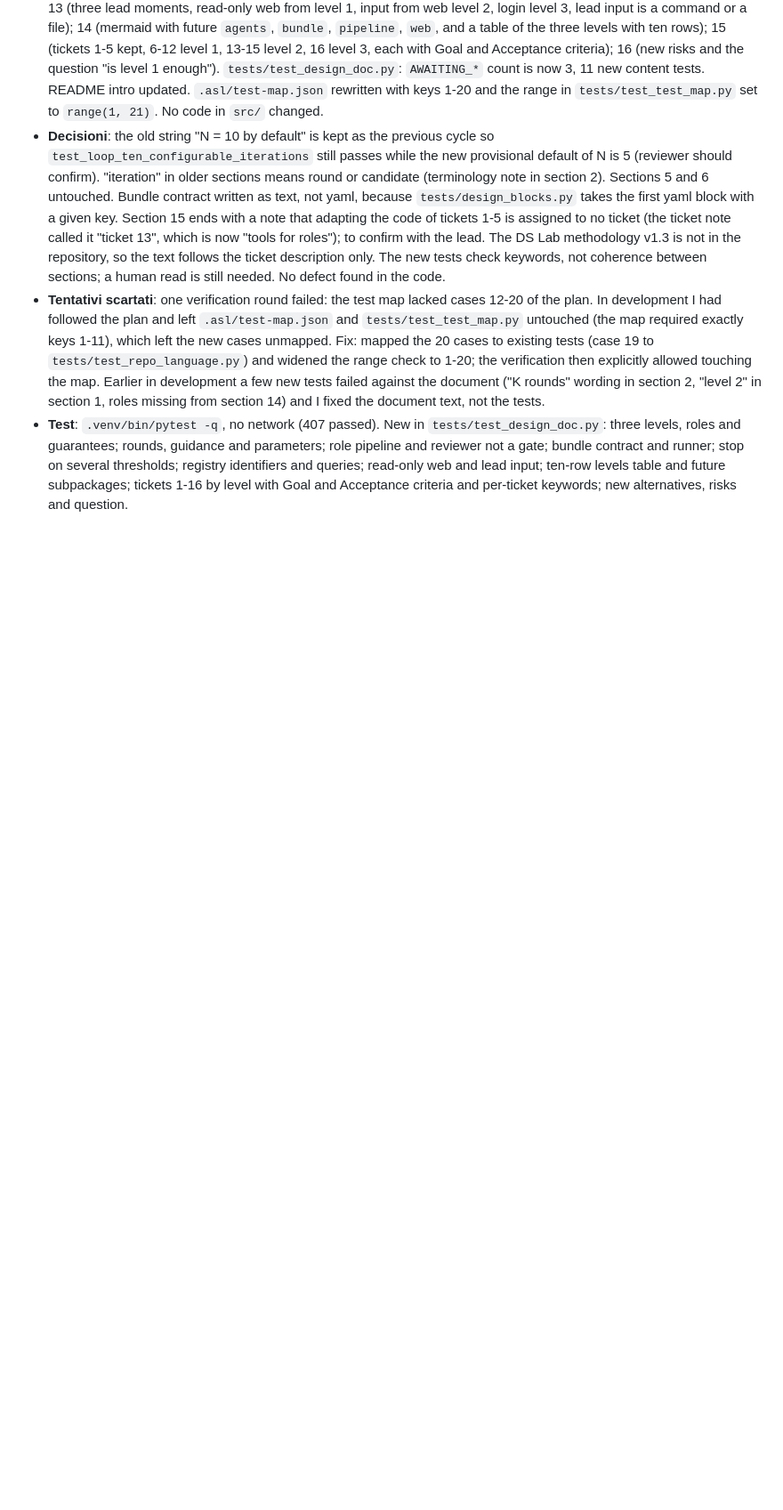
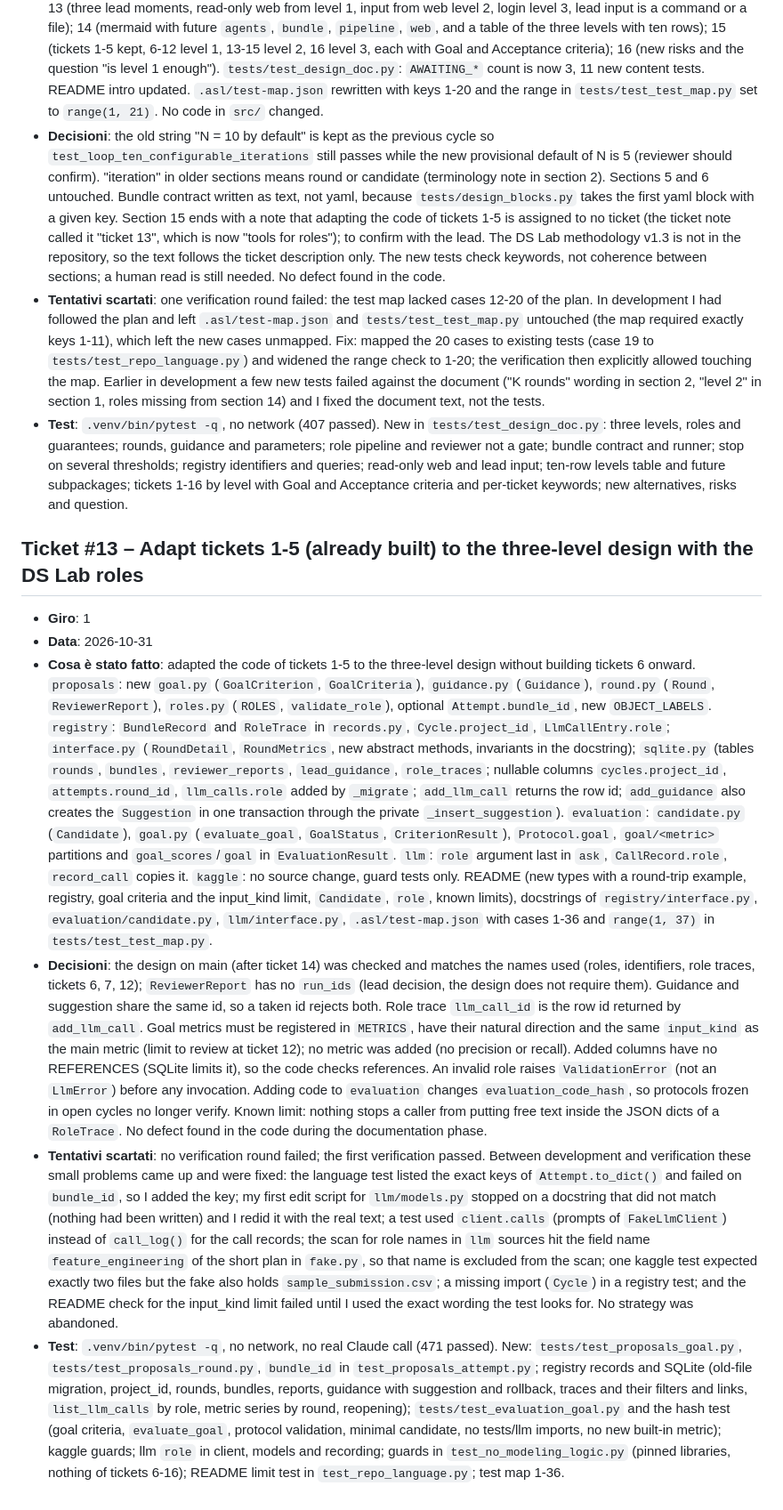
Before and after one commit to a-scaravelli/ds-agent, a Markdown page: .asl/process-memory.md, the part around the change. Shown at 89% size. GitHub-like rendering; blank space fills up the shorter version.

```diff
--- a/.asl/process-memory.md
+++ b/.asl/process-memory.md
@@ -89,3 +89,11 @@
 - **Decisioni**: the old string "N = 10 by default" is kept as the previous cycle so `test_loop_ten_configurable_iterations` still passes while the new provisional default of N is 5 (reviewer should confirm). "iteration" in older sections means round or candidate (terminology note in section 2). Sections 5 and 6 untouched. Bundle contract written as text, not yaml, because `tests/design_blocks.py` takes the first yaml block with a given key. Section 15 ends with a note that adapting the code of tickets 1-5 is assigned to no ticket (the ticket note called it "ticket 13", which is now "tools for roles"); to confirm with the lead. The DS Lab methodology v1.3 is not in the repository, so the text follows the ticket description only. The new tests check keywords, not coherence between sections; a human read is still needed. No defect found in the code.
 - **Tentativi scartati**: one verification round failed: the test map lacked cases 12-20 of the plan. In development I had followed the plan and left `.asl/test-map.json` and `tests/test_test_map.py` untouched (the map required exactly keys 1-11), which left the new cases unmapped. Fix: mapped the 20 cases to existing tests (case 19 to `tests/test_repo_language.py`) and widened the range check to 1-20; the verification then explicitly allowed touching the map. Earlier in development a few new tests failed against the document ("K rounds" wording in section 2, "level 2" in section 1, roles missing from section 14) and I fixed the document text, not the tests.
 - **Test**: `.venv/bin/pytest -q`, no network (407 passed). New in `tests/test_design_doc.py`: three levels, roles and guarantees; rounds, guidance and parameters; role pipeline and reviewer not a gate; bundle contract and runner; stop on several thresholds; registry identifiers and queries; read-only web and lead input; ten-row levels table and future subpackages; tickets 1-16 by level with Goal and Acceptance criteria and per-ticket keywords; new alternatives, risks and question.
+
+## Ticket #13 – Adapt tickets 1-5 (already built) to the three-level design with the DS Lab roles
+- **Giro**: 1
+- **Data**: 2026-10-31
+- **Cosa è stato fatto**: adapted the code of tickets 1-5 to the three-level design without building tickets 6 onward. `proposals`: new `goal.py` (`GoalCriterion`, `GoalCriteria`), `guidance.py` (`Guidance`), `round.py` (`Round`, `ReviewerReport`), `roles.py` (`ROLES`, `validate_role`), optional `Attempt.bundle_id`, new `OBJECT_LABELS`. `registry`: `BundleRecord` and `RoleTrace` in `records.py`, `Cycle.project_id`, `LlmCallEntry.role`; `interface.py` (`RoundDetail`, `RoundMetrics`, new abstract methods, invariants in the docstring); `sqlite.py` (tables `rounds`, `bundles`, `reviewer_reports`, `lead_guidance`, `role_traces`; nullable columns `cycles.project_id`, `attempts.round_id`, `llm_calls.role` added by `_migrate`; `add_llm_call` returns the row id; `add_guidance` also creates the `Suggestion` in one transaction through the private `_insert_suggestion`). `evaluation`: `candidate.py` (`Candidate`), `goal.py` (`evaluate_goal`, `GoalStatus`, `CriterionResult`), `Protocol.goal`, `goal/<metric>` partitions and `goal_scores`/`goal` in `EvaluationResult`. `llm`: `role` argument last in `ask`, `CallRecord.role`, `record_call` copies it. `kaggle`: no source change, guard tests only. README (new types with a round-trip example, registry, goal criteria and the input_kind limit, `Candidate`, `role`, known limits), docstrings of `registry/interface.py`, `evaluation/candidate.py`, `llm/interface.py`, `.asl/test-map.json` with cases 1-36 and `range(1, 37)` in `tests/test_test_map.py`.
+- **Decisioni**: the design on main (after ticket 14) was checked and matches the names used (roles, identifiers, role traces, tickets 6, 7, 12); `ReviewerReport` has no `run_ids` (lead decision, the design does not require them). Guidance and suggestion share the same id, so a taken id rejects both. Role trace `llm_call_id` is the row id returned by `add_llm_call`. Goal metrics must be registered in `METRICS`, have their natural direction and the same `input_kind` as the main metric (limit to review at ticket 12); no metric was added (no precision or recall). Added columns have no REFERENCES (SQLite limits it), so the code checks references. An invalid role raises `ValidationError` (not an `LlmError`) before any invocation. Adding code to `evaluation` changes `evaluation_code_hash`, so protocols frozen in open cycles no longer verify. Known limit: nothing stops a caller from putting free text inside the JSON dicts of a `RoleTrace`. No defect found in the code during the documentation phase.
+- **Tentativi scartati**: no verification round failed; the first verification passed. Between development and verification these small problems came up and were fixed: the language test listed the exact keys of `Attempt.to_dict()` and failed on `bundle_id`, so I added the key; my first edit script for `llm/models.py` stopped on a docstring that did not match (nothing had been written) and I redid it with the real text; a test used `client.calls` (prompts of `FakeLlmClient`) instead of `call_log()` for the call records; the scan for role names in `llm` sources hit the field name `feature_engineering` of the short plan in `fake.py`, so that name is excluded from the scan; one kaggle test expected exactly two files but the fake also holds `sample_submission.csv`; a missing import (`Cycle`) in a registry test; and the README check for the input_kind limit failed until I used the exact wording the test looks for. No strategy was abandoned.
+- **Test**: `.venv/bin/pytest -q`, no network, no real Claude call (471 passed). New: `tests/test_proposals_goal.py`, `tests/test_proposals_round.py`, `bundle_id` in `test_proposals_attempt.py`; registry records and SQLite (old-file migration, project_id, rounds, bundles, reports, guidance with suggestion and rollback, traces and their filters and links, `list_llm_calls` by role, metric series by round, reopening); `tests/test_evaluation_goal.py` and the hash test (goal criteria, `evaluate_goal`, protocol validation, minimal candidate, no tests/llm imports, no new built-in metric); kaggle guards; llm `role` in client, models and recording; guards in `test_no_modeling_logic.py` (pinned libraries, nothing of tickets 6-16); README limit test in `test_repo_language.py`; test map 1-36.
```
Also changed, not shown: README.md (+14 -0 lines).
